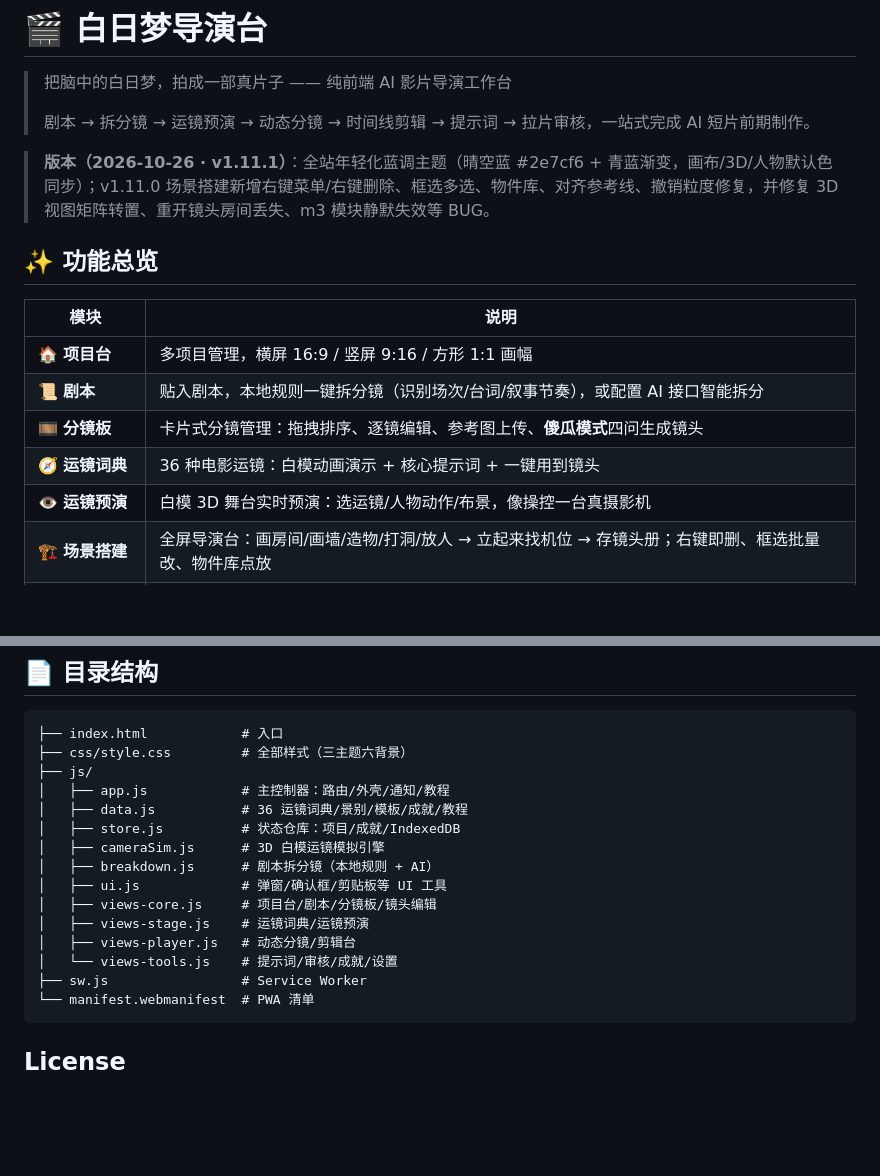
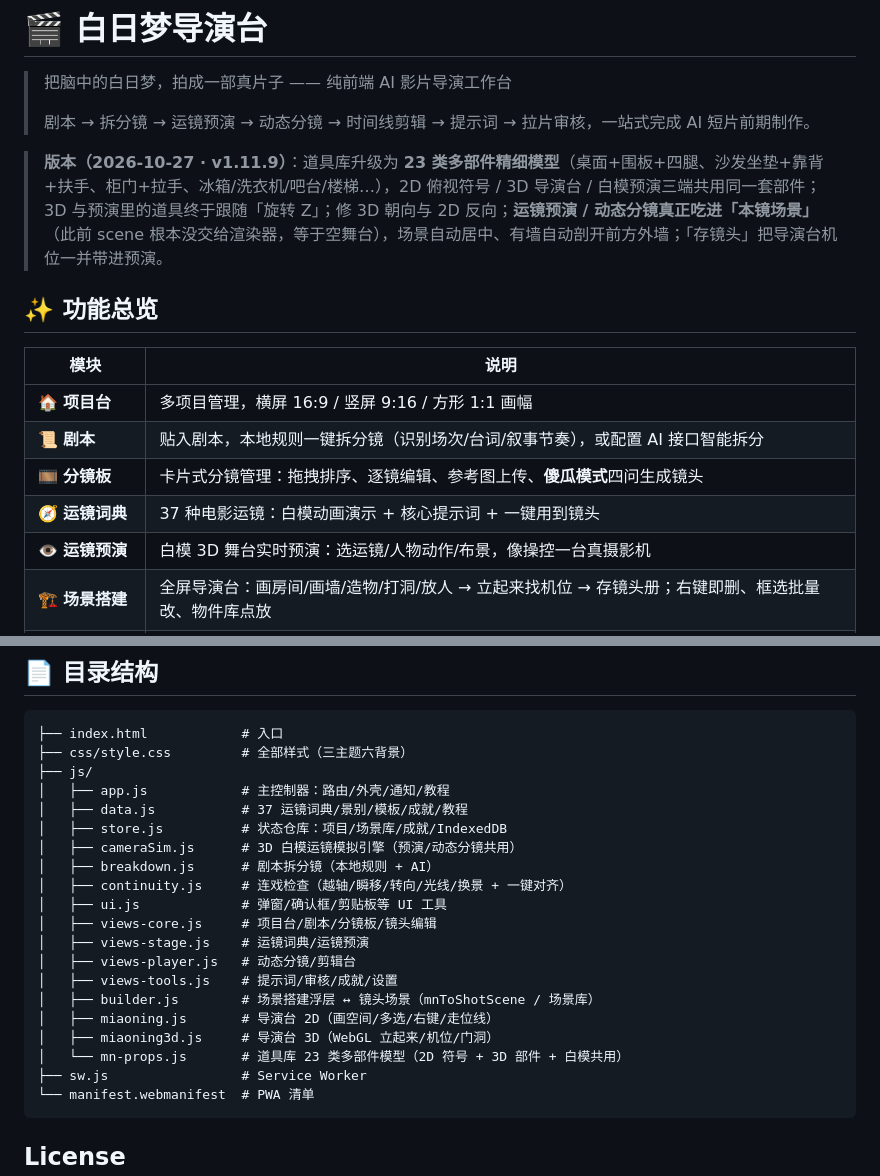
Before and after one commit to qianqianlaifeng/bairimeng-director, a Markdown page: README.md, 2 parts joined by grey strips. GitHub-like rendering; blank space fills up the shorter version.

Commit message:
v1.11.9 道具库多部件建模（23 类）+ 运镜预演/动态分镜真正吃进本镜场景 + 三端朝向统一

````diff
--- a/README.md
+++ b/README.md
@@ -4,7 +4,7 @@
 >
 > 剧本 → 拆分镜 → 运镜预演 → 动态分镜 → 时间线剪辑 → 提示词 → 拉片审核，一站式完成 AI 短片前期制作。
 
-> **版本（2026-10-26 · v1.11.1）**：全站年轻化蓝调主题（晴空蓝 #2e7cf6 + 青蓝渐变，画布/3D/人物默认色同步）；v1.11.0 场景搭建新增右键菜单/右键删除、框选多选、物件库、对齐参考线、撤销粒度修复，并修复 3D 视图矩阵转置、重开镜头房间丢失、m3 模块静默失效等 BUG。
+> **版本（2026-10-27 · v1.11.9）**：道具库升级为 **23 类多部件精细模型**（桌面+围板+四腿、沙发坐垫+靠背+扶手、柜门+拉手、冰箱/洗衣机/吧台/楼梯…），2D 俯视符号 / 3D 导演台 / 白模预演三端共用同一套部件；3D 与预演里的道具终于跟随「旋转 Z」；修 3D 朝向与 2D 反向；**运镜预演 / 动态分镜真正吃进「本镜场景」**（此前 scene 根本没交给渲染器，等于空舞台），场景自动居中、有墙自动剖开前方外墙；「存镜头」把导演台机位一并带进预演。
 
 ## ✨ 功能总览
 
@@ -13,7 +13,7 @@
 | 🏠 **项目台** | 多项目管理，横屏 16:9 / 竖屏 9:16 / 方形 1:1 画幅 |
 | 📜 **剧本** | 贴入剧本，本地规则一键拆分镜（识别场次/台词/叙事节奏），或配置 AI 接口智能拆分 |
 | 🎞️ **分镜板** | 卡片式分镜管理：拖拽排序、逐镜编辑、参考图上传、**傻瓜模式**四问生成镜头 |
-| 🧭 **运镜词典** | 36 种电影运镜：白模动画演示 + 核心提示词 + 一键用到镜头 |
+| 🧭 **运镜词典** | 37 种电影运镜：白模动画演示 + 核心提示词 + 一键用到镜头 |
 | 👁️ **运镜预演** | 白模 3D 舞台实时预演：选运镜/人物动作/布景，像操控一台真摄影机 |
 | 🏗️ **场景搭建** | 全屏导演台：画房间/画墙/造物/打洞/放人 → 立起来找机位 → 存镜头册；右键即删、框选批量改、物件库点放 |
 | 🌟 **动态分镜** | 整片连播预演：台词字幕、转场、进度分段；有参考图自动 Ken Burns 运镜 |
@@ -91,15 +91,20 @@ python -m http.server 8080
 ├── css/style.css         # 全部样式（三主题六背景）
 ├── js/
 │   ├── app.js            # 主控制器：路由/外壳/通知/教程
-│   ├── data.js           # 36 运镜词典/景别/模板/成就/教程
-│   ├── store.js          # 状态仓库：项目/成就/IndexedDB
-│   ├── cameraSim.js      # 3D 白模运镜模拟引擎
+│   ├── data.js           # 37 运镜词典/景别/模板/成就/教程
+│   ├── store.js          # 状态仓库：项目/场景库/成就/IndexedDB
+│   ├── cameraSim.js      # 3D 白模运镜模拟引擎（预演/动态分镜共用）
 │   ├── breakdown.js      # 剧本拆分镜（本地规则 + AI）
+│   ├── continuity.js     # 连戏检查（越轴/瞬移/转向/光线/换景 + 一键对齐）
 │   ├── ui.js             # 弹窗/确认框/剪贴板等 UI 工具
 │   ├── views-core.js     # 项目台/剧本/分镜板/镜头编辑
 │   ├── views-stage.js    # 运镜词典/运镜预演
 │   ├── views-player.js   # 动态分镜/剪辑台
-│   └── views-tools.js    # 提示词/审核/成就/设置
+│   ├── views-tools.js    # 提示词/审核/成就/设置
+│   ├── builder.js        # 场景搭建浮层 ↔ 镜头场景（mnToShotScene / 场景库）
+│   ├── miaoning.js       # 导演台 2D（画空间/多选/右键/走位线）
+│   ├── miaoning3d.js     # 导演台 3D（WebGL 立起来/机位/门洞）
+│   └── mn-props.js       # 道具库 23 类多部件模型（2D 符号 + 3D 部件 + 白模共用）
 ├── sw.js                 # Service Worker
 └── manifest.webmanifest  # PWA 清单
 ```
````
